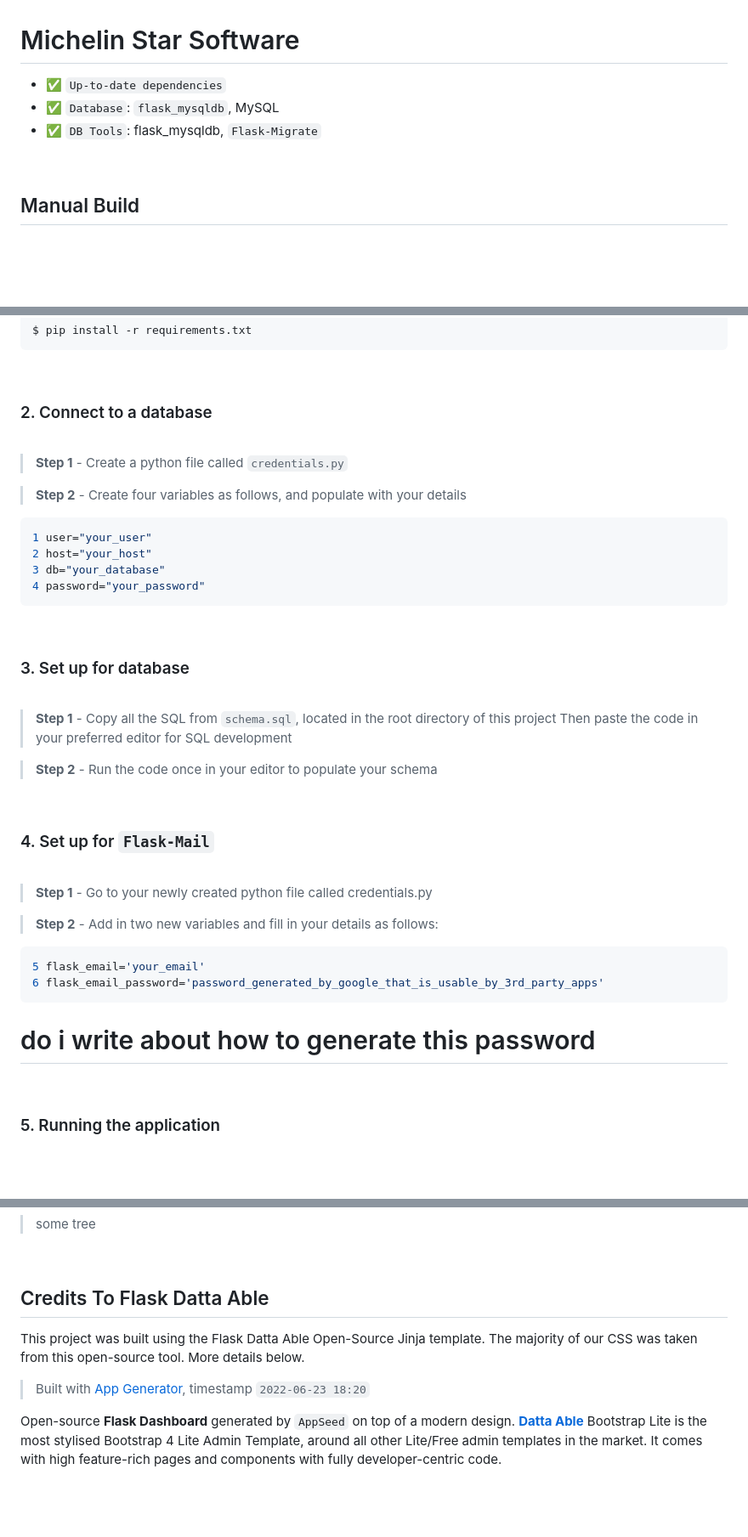
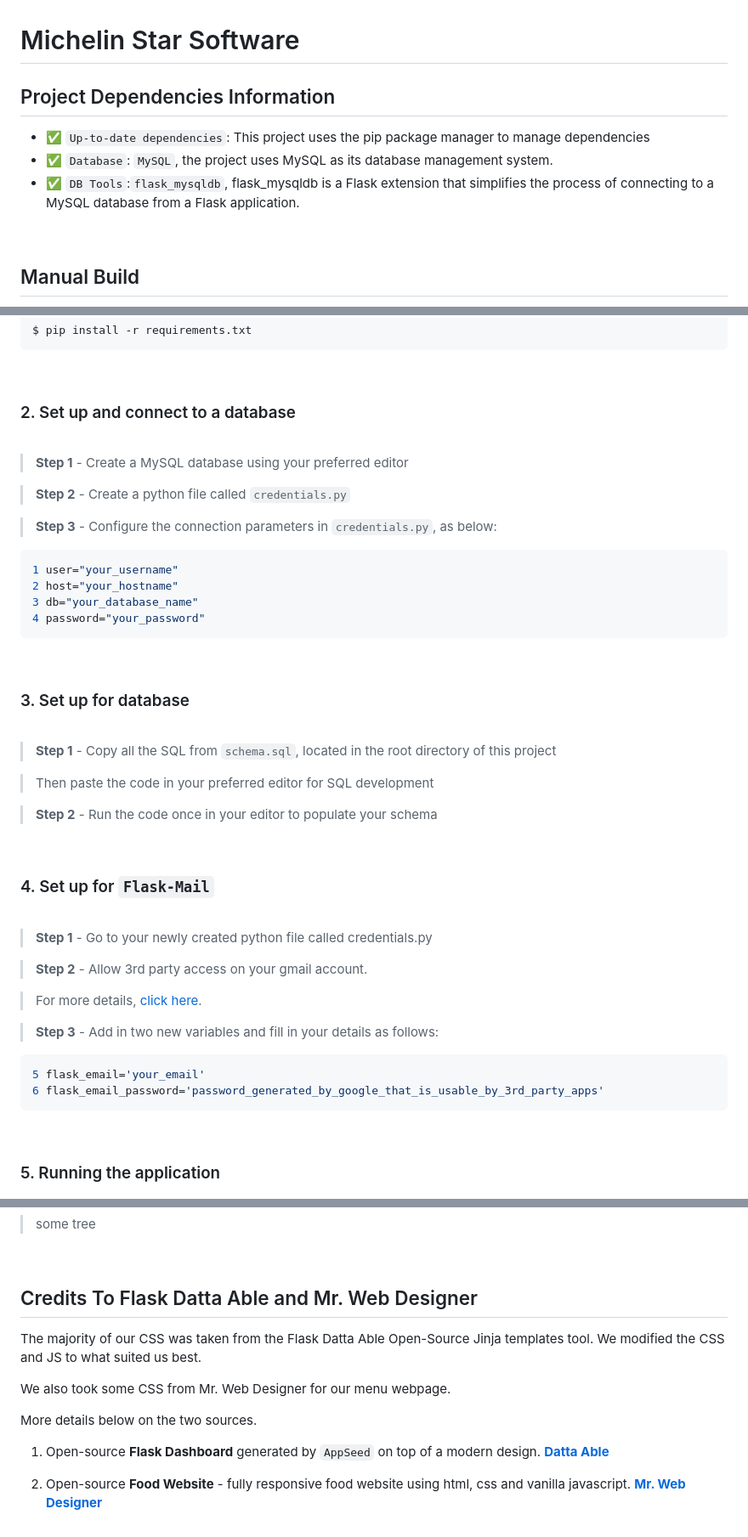
Before and after one commit to cyl-2/Michelin-Star-Software, a Markdown page: README.md, 3 parts joined by grey strips. Shown: that part at 85% size. GitHub-like rendering; blank space fills up the shorter version.

````diff
--- a/README.md
+++ b/README.md
@@ -1,8 +1,10 @@
 # Michelin Star Software
 
-- ✅ `Up-to-date dependencies`
-- ✅ `Database`: `flask_mysqldb`, MySQL
-- ✅ `DB Tools`: flask_mysqldb, `Flask-Migrate`
+## Project Dependencies Information
+
+- ✅ `Up-to-date dependencies`: This project uses the pip package manager to manage dependencies
+- ✅ `Database`: `MySQL`, the project uses MySQL as its database management system.
+- ✅ `DB Tools`:`flask_mysqldb`, flask_mysqldb is a Flask extension that simplifies the process of connecting to a MySQL database from a Flask application.
 
 <br />
 
@@ -51,18 +53,20 @@ $ pip install -r requirements.txt
 
 <br />
 
-### 2. Connect to a database
+### 2. Set up and connect to a database
 
 <br />
 
-> **Step 1** - Create a python file called `credentials.py`
+> **Step 1** - Create a MySQL database using your preferred editor
 
-> **Step 2** - Create four variables as follows, and populate with your details
+> **Step 2** - Create a python file called `credentials.py`
+
+> **Step 3** - Configure the connection parameters in `credentials.py`, as below:
 
 ```python
-1 user="your_user"
-2 host="your_host"
-3 db="your_database"
+1 user="your_username"
+2 host="your_hostname"
+3 db="your_database_name"
 4 password="your_password"
 ```
 
@@ -73,6 +77,7 @@ $ pip install -r requirements.txt
 <br />
 
 > **Step 1** - Copy all the SQL from `schema.sql`, located in the root directory of this project
+
 > Then paste the code in your preferred editor for SQL development
 
 > **Step 2** - Run the code once in your editor to populate your schema
@@ -85,14 +90,16 @@ $ pip install -r requirements.txt
 
 > **Step 1** - Go to your newly created python file called credentials.py
 
-> **Step 2** - Add in two new variables and fill in your details as follows:
+> **Step 2** - Allow 3rd party access on your gmail account.
+
+> For more details, [click here](https://support.google.com/accounts/answer/3466521?hl=en#:~:text=Go%20to%20the%20Security%20section,service%20you%20want%20to%20review).
+
+> **Step 3** - Add in two new variables and fill in your details as follows:
 
 ```python
 5 flask_email='your_email'
 6 flask_email_password='password_generated_by_google_that_is_usable_by_3rd_party_apps'
 ```
-
-  # do i write about how to generate this password
 
 <br />
 
@@ -152,10 +159,14 @@ By default, the app redirects guest users to authenticate. In order to access th
 
 <br />
 
-## Credits To Flask Datta Able
+## Credits To Flask Datta Able and Mr. Web Designer
 
-This project was built using the Flask Datta Able Open-Source Jinja template. The majority of our CSS was taken from this open-source tool. More details below.
+The majority of our CSS was taken from the Flask Datta Able Open-Source Jinja templates tool. We modified the CSS and JS to what suited us best.
 
-> Built with [App Generator](https://appseed.us/generator), timestamp `2022-06-23 18:20`
+We also took some CSS from Mr. Web Designer for our menu webpage.
 
-Open-source **Flask Dashboard** generated by `AppSeed` on top of a modern design. **[Datta Able](https://appseed.us/product/datta-able/flask/)** Bootstrap Lite is the most stylised Bootstrap 4 Lite Admin Template, around all other Lite/Free admin templates in the market. It comes with high feature-rich pages and components with fully developer-centric code.
+More details below on the two sources.
+
+1. Open-source **Flask Dashboard** generated by `AppSeed` on top of a modern design. **[Datta Able](https://appseed.us/product/datta-able/flask/)**
+
+2. Open-source **Food Website** - fully responsive food website using html, css and vanilla javascript. **[Mr. Web Designer](https://morioh.com/p/2abc8316f5ed)**
````
